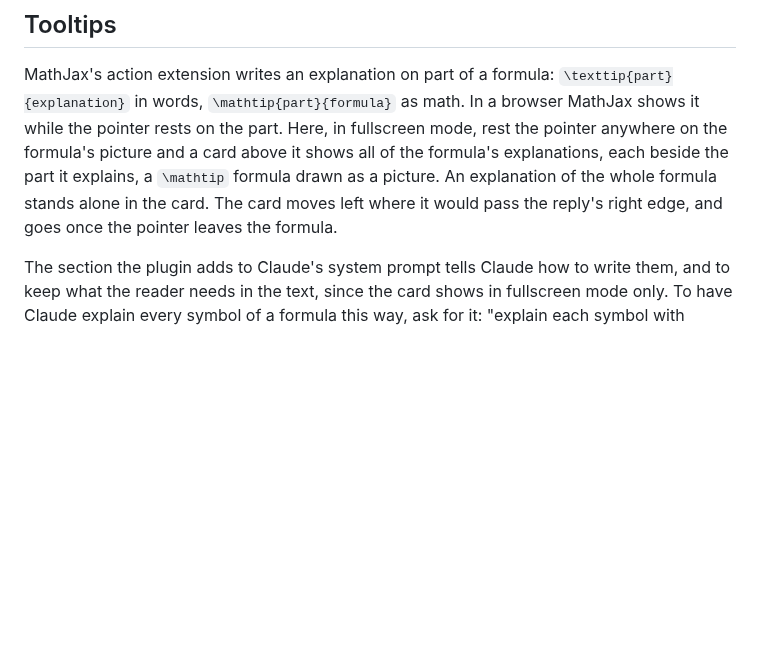
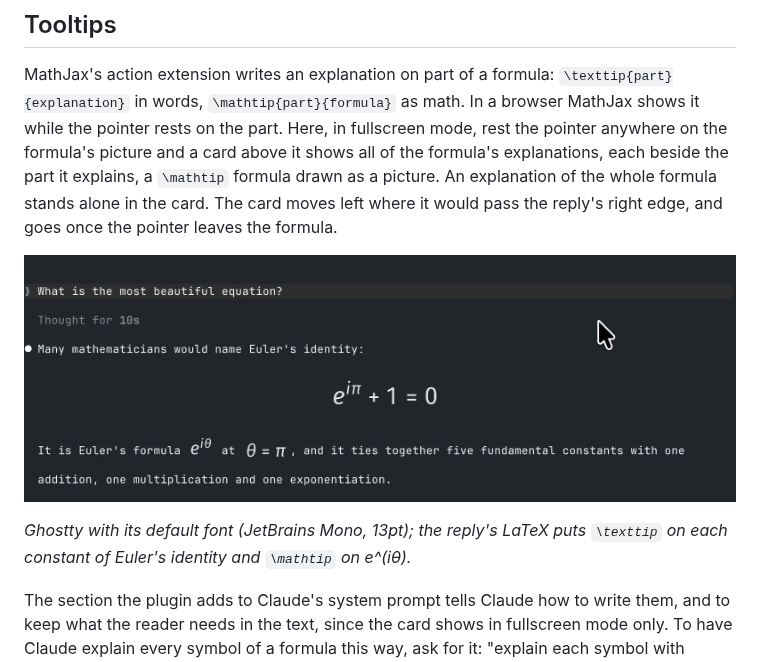
Before and after one commit to dazebug/latex-inline, a Markdown page: README.md, the part around the change. Drawn GitHub-style; pictures changed too: docs/tooltips.gif (added); blank space fills up the shorter version.

Commit message:
Show a tooltip card in the README, as a GIF of the pointer on Euler's identity
Recorded in Ghostty 1.3.1 with its default config and Claude Code 2.1.302, the plugin loaded from this branch: the real pointer, moved by mouse events, rests on the display formula and then on e^{i\theta}. gifski left faint traces of the pointer's earlier places, so the GIF is ffmpeg's, from one palette without dithering.

Co-Authored-By: Claude Opus 5.5 <noreply@anthropic.com>

```diff
--- a/README.md
+++ b/README.md
@@ -55,6 +55,10 @@ This works for a selection inside one reply. A selection that spans several mess
 ## Tooltips
 
 MathJax's action extension writes an explanation on part of a formula: `\texttip{part}{explanation}` in words, `\mathtip{part}{formula}` as math. In a browser MathJax shows it while the pointer rests on the part. Here, in fullscreen mode, rest the pointer anywhere on the formula's picture and a card above it shows all of the formula's explanations, each beside the part it explains, a `\mathtip` formula drawn as a picture. An explanation of the whole formula stands alone in the card. The card moves left where it would pass the reply's right edge, and goes once the pointer leaves the formula.
+
+![A reply naming Euler's identity as the most beautiful equation. The pointer rests on the display formula e^(iπ) + 1 = 0, and a card above it says what e, i, π, 1 and 0 stand for; then it rests on e^(iθ) in the next sentence, and a card shows cos θ + i sin θ drawn as math](docs/tooltips.gif)
+
+*Ghostty with its default font (JetBrains Mono, 13pt); the reply's LaTeX puts `\texttip` on each constant of Euler's identity and `\mathtip` on e^(iθ).*
 
 The section the plugin adds to Claude's system prompt tells Claude how to write them, and to keep what the reader needs in the text, since the card shows in fullscreen mode only. To have Claude explain every symbol of a formula this way, ask for it: "explain each symbol with `\texttip`". Outside fullscreen mode, and in Unicode text, a formula shows its parts without the explanations. `/latex-inline` says whether tooltips show in the session.
 
```
